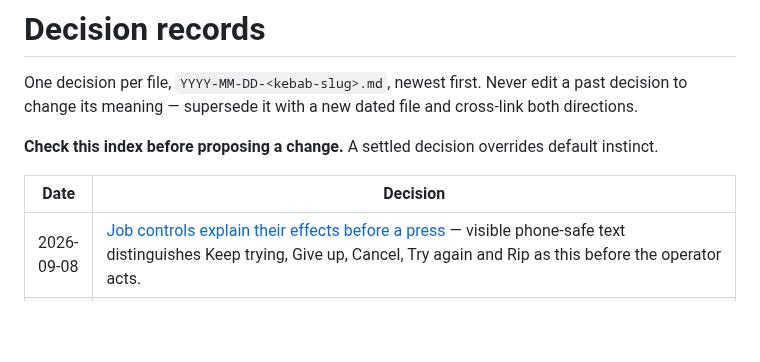
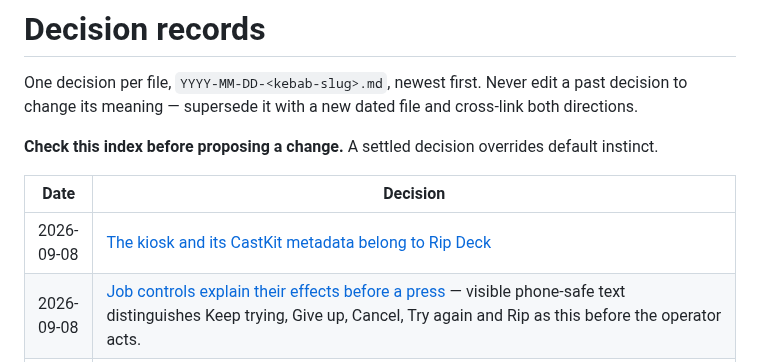
Before and after one commit to Sawtaytoes/rip-deck, a Markdown page: docs/decisions/README.md, the part around the change. GitHub-like rendering; blank space fills up the shorter version.

```diff
--- a/docs/decisions/README.md
+++ b/docs/decisions/README.md
@@ -9,6 +9,7 @@ default instinct.
 
 | Date | Decision |
 | --- | --- |
+| 2026-09-08 | [The kiosk and its CastKit metadata belong to Rip Deck](2026-09-08-kiosk-and-castkit-metadata-belong-to-rip-deck.md) |
 | 2026-09-08 | [Job controls explain their effects before a press](2026-09-08-job-controls-explain-their-effects-before-a-press.md) — visible phone-safe text distinguishes Keep trying, Give up, Cancel, Try again and Rip as this before the operator acts. |
 | 2026-09-08 | [Mobile rip cards always show live speed](2026-09-08-mobile-rip-cards-always-show-live-speed.md) — elapsed time, estimated time remaining and measured MB/s stay visible at every card width. **Supersedes** the narrow live-metrics clause of the 2026-08-09 layout decision. |
 | 2026-09-08 | [Close trays quietly skips during an active rip](2026-09-08-close-trays-quietly-skips-during-an-active-rip.md) — the tower-wide motor block remains, but the expected no-op returns quiet skips instead of refusals. A targeted close still refuses. **Supersedes** the active-bay result and reporting clause of the 2026-08-29 safety decision. |
```
Also changed, not shown: README.md (+2 -0 lines), docs/decisions/2026-09-08-kiosk-and-castkit-metadata-belong-to-rip-deck.md (added, +27 -0 lines), docs/kiosk.md (added, +18 -0 lines), docs/previews/kiosk-disc-details.png (added), docs/previews/kiosk-nine-rows.png (added), 11 other files.
